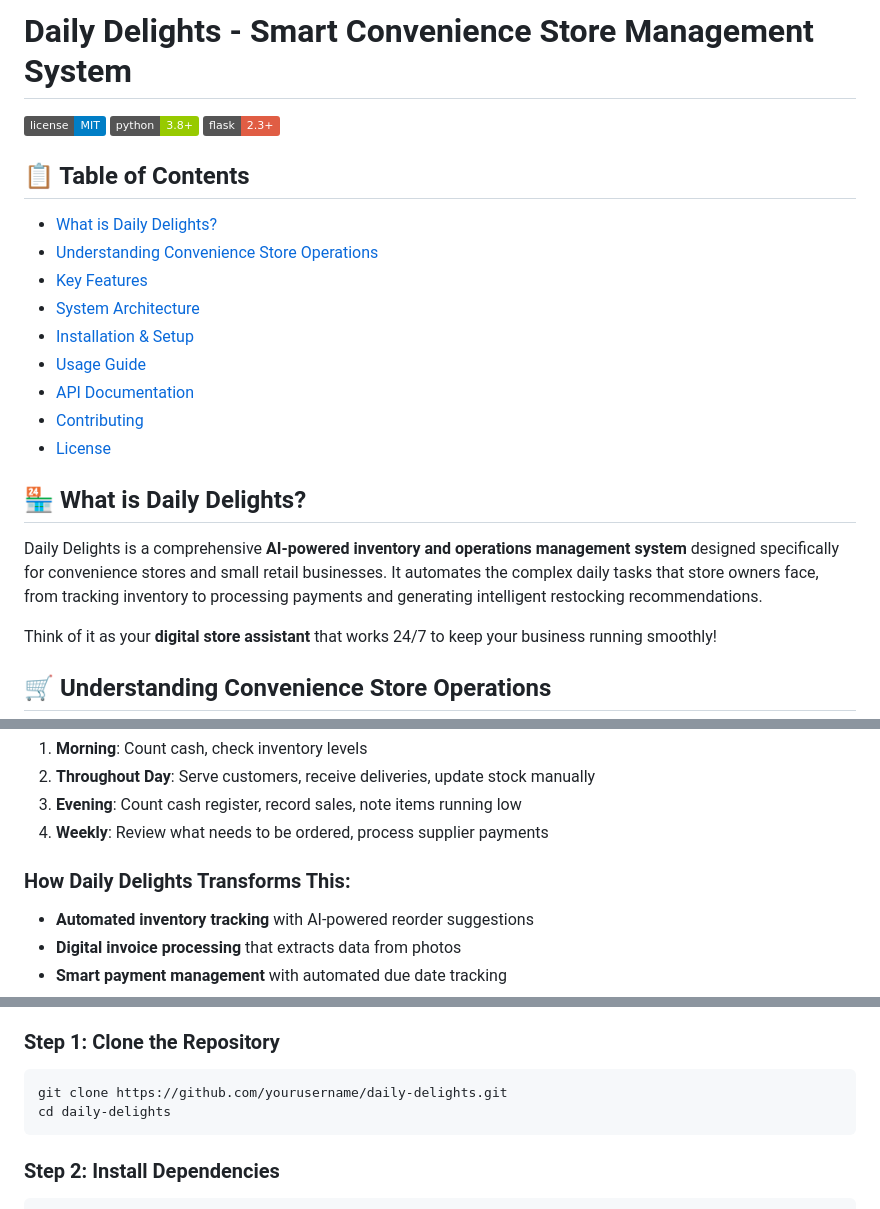
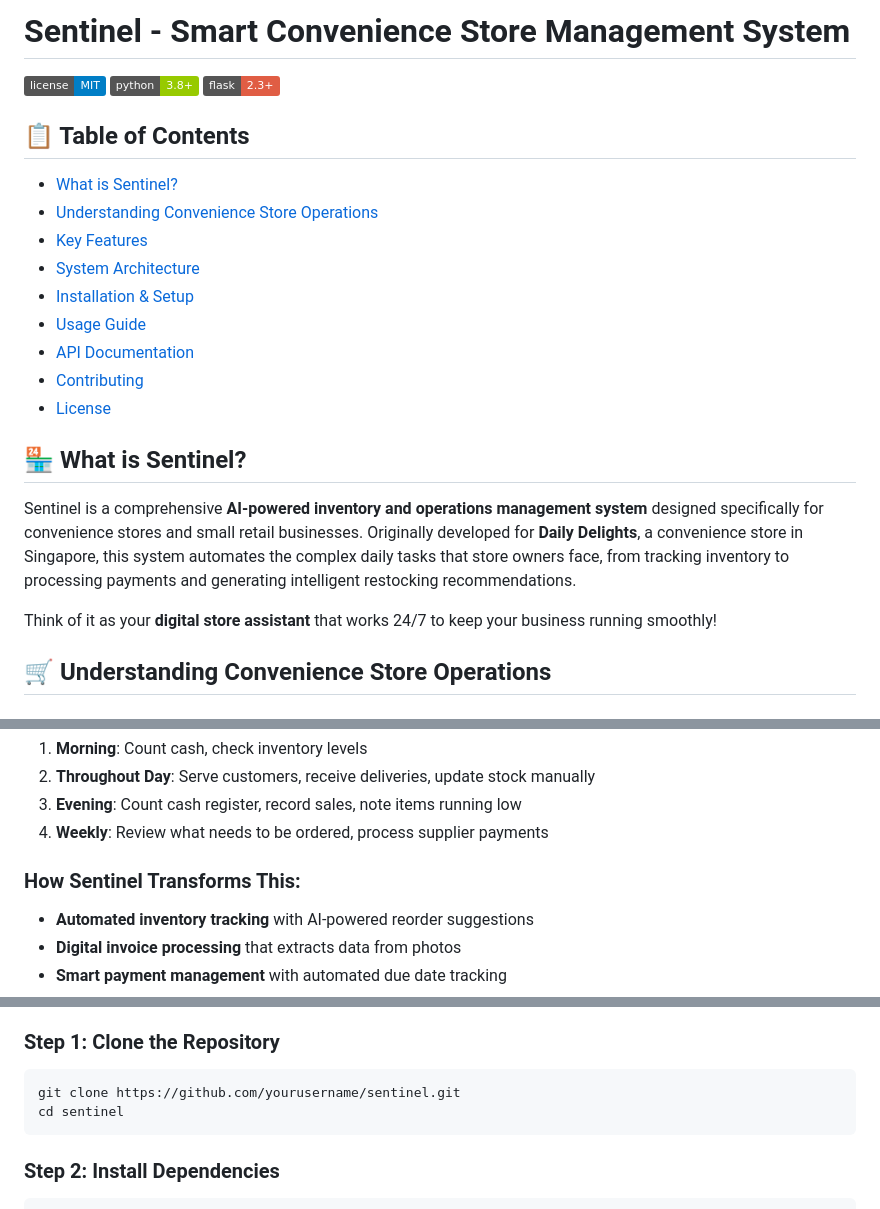
Before and after one commit to mdavala/sentinel, a Markdown page: README.md, 3 parts joined by grey strips. Rendered like a GitHub page; badges without logos.

````diff
--- a/README.md
+++ b/README.md
@@ -1,11 +1,11 @@
-# Daily Delights - Smart Convenience Store Management System
+# Sentinel - Smart Convenience Store Management System
 
 ![License](https://img.shields.io/badge/license-MIT-blue.svg)
 ![Python](https://img.shields.io/badge/python-3.8+-green.svg)
 ![Flask](https://img.shields.io/badge/flask-2.3+-red.svg)
 
 ## 📋 Table of Contents
-- [What is Daily Delights?](#what-is-daily-delights)
+- [What is Sentinel?](#what-is-sentinel)
 - [Understanding Convenience Store Operations](#understanding-convenience-store-operations)
 - [Key Features](#key-features)
 - [System Architecture](#system-architecture)
@@ -15,9 +15,9 @@
 - [Contributing](#contributing)
 - [License](#license)
 
-## 🏪 What is Daily Delights?
+## 🏪 What is Sentinel?
 
-Daily Delights is a comprehensive **AI-powered inventory and operations management system** designed specifically for convenience stores and small retail businesses. It automates the complex daily tasks that store owners face, from tracking inventory to processing payments and generating intelligent restocking recommendations.
+Sentinel is a comprehensive **AI-powered inventory and operations management system** designed specifically for convenience stores and small retail businesses. Originally developed for **Daily Delights**, a convenience store in Singapore, this system automates the complex daily tasks that store owners face, from tracking inventory to processing payments and generating intelligent restocking recommendations.
 
 Think of it as your **digital store assistant** that works 24/7 to keep your business running smoothly!
 
@@ -49,7 +49,7 @@ Think of it as your **digital store assistant** that works 24/7 to keep your bus
 3. **Evening**: Count cash register, record sales, note items running low
 4. **Weekly**: Review what needs to be ordered, process supplier payments
 
-### How Daily Delights Transforms This:
+### How Sentinel Transforms This:
 - **Automated inventory tracking** with AI-powered reorder suggestions
 - **Digital invoice processing** that extracts data from photos
 - **Smart payment management** with automated due date tracking
@@ -135,8 +135,8 @@ Think of it as your **digital store assistant** that works 24/7 to keep your bus
 
 ### Step 1: Clone the Repository
 ```bash
-git clone https://github.com/yourusername/daily-delights.git
-cd daily-delights
+git clone https://github.com/yourusername/sentinel.git
+cd sentinel
 ```
 
 ### Step 2: Install Dependencies
````
Also changed, not shown: other parts of README.md (+2 -1 lines).
